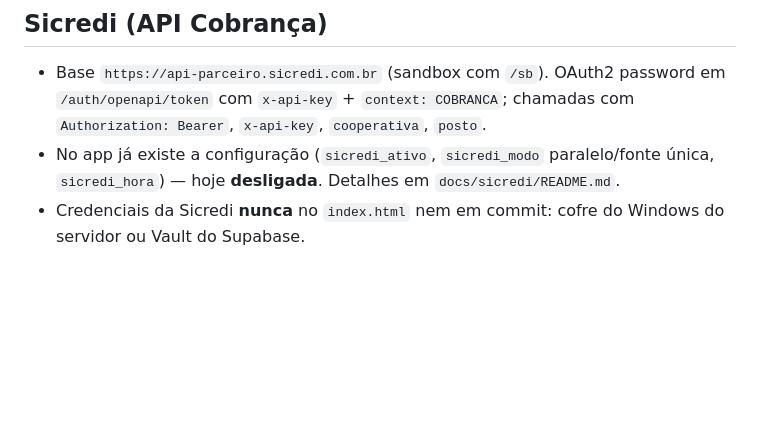
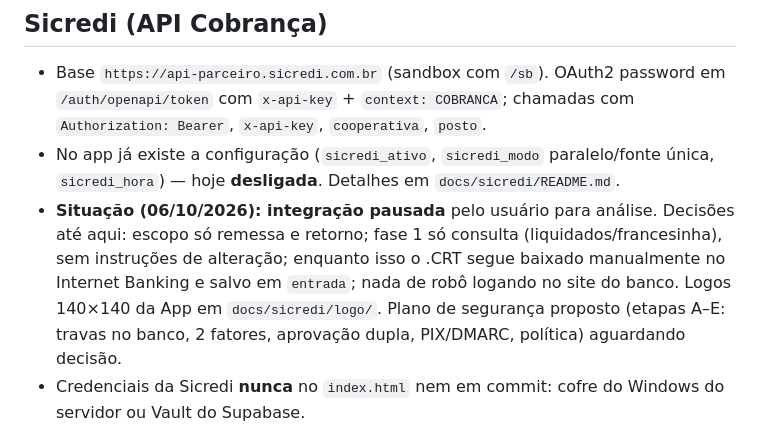
Before and after one commit to arteconartescontabeis-design/cobranca-pro, a Markdown page: CLAUDE.md, the part around the change. Drawn GitHub-style; blank space fills up the shorter version.

Commit message:
CLAUDE.md: registra a pausa da integração Sicredi e as decisões
Co-Authored-By: Claude Opus 5.5 <noreply@anthropic.com>
Claude-Session: https://claude.ai/code/session_014a3S7xyQ6ort7Q8L2Vj8Wh

```diff
--- a/CLAUDE.md
+++ b/CLAUDE.md
@@ -21,6 +21,7 @@ App de cobrança da **Artecon** (escritório contábil). Tudo em português.
 ## Sicredi (API Cobrança)
 - Base `https://api-parceiro.sicredi.com.br` (sandbox com `/sb`). OAuth2 password em `/auth/openapi/token` com `x-api-key` + `context: COBRANCA`; chamadas com `Authorization: Bearer`, `x-api-key`, `cooperativa`, `posto`.
 - No app já existe a configuração (`sicredi_ativo`, `sicredi_modo` paralelo/fonte única, `sicredi_hora`) — hoje **desligada**. Detalhes em `docs/sicredi/README.md`.
+- **Situação (06/10/2026): integração pausada** pelo usuário para análise. Decisões até aqui: escopo só remessa e retorno; fase 1 só consulta (liquidados/francesinha), sem instruções de alteração; enquanto isso o .CRT segue baixado manualmente no Internet Banking e salvo em `entrada`; nada de robô logando no site do banco. Logos 140×140 da App em `docs/sicredi/logo/`. Plano de segurança proposto (etapas A–E: travas no banco, 2 fatores, aprovação dupla, PIX/DMARC, política) aguardando decisão.
 - Credenciais da Sicredi **nunca** no `index.html` nem em commit: cofre do Windows do servidor ou Vault do Supabase.
 
 ## Regras
```
